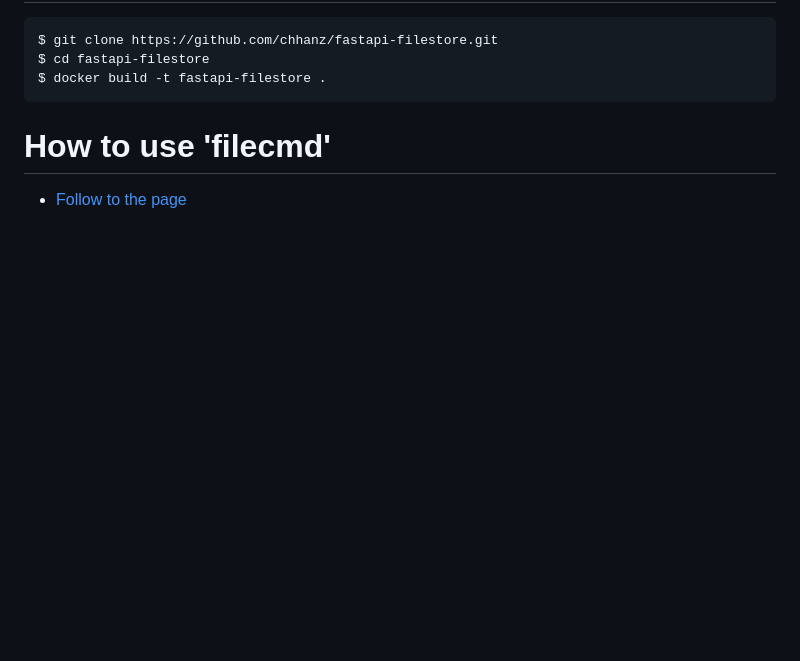
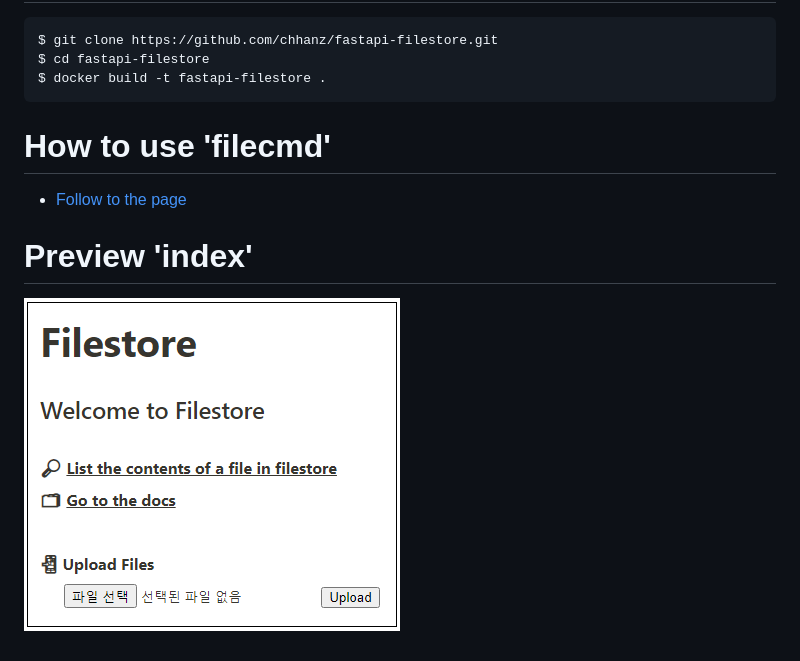
Before and after one commit to chhanz/fastapi-filestore, a Markdown page: README.md, the part around the change. Drawn GitHub-style; pictures changed too: docs/img/index.png (added); blank space fills up the shorter version.

```diff
--- a/README.md
+++ b/README.md
@@ -76,3 +76,6 @@ $ docker build -t fastapi-filestore .
 
 # How to use 'filecmd'
 * [Follow to the page](filecmd.md)
+
+# Preview 'index'
+![](/docs/img/index.png)
```
Also changed, not shown: docs/filecmd.md (renamed from filecmd.md).
